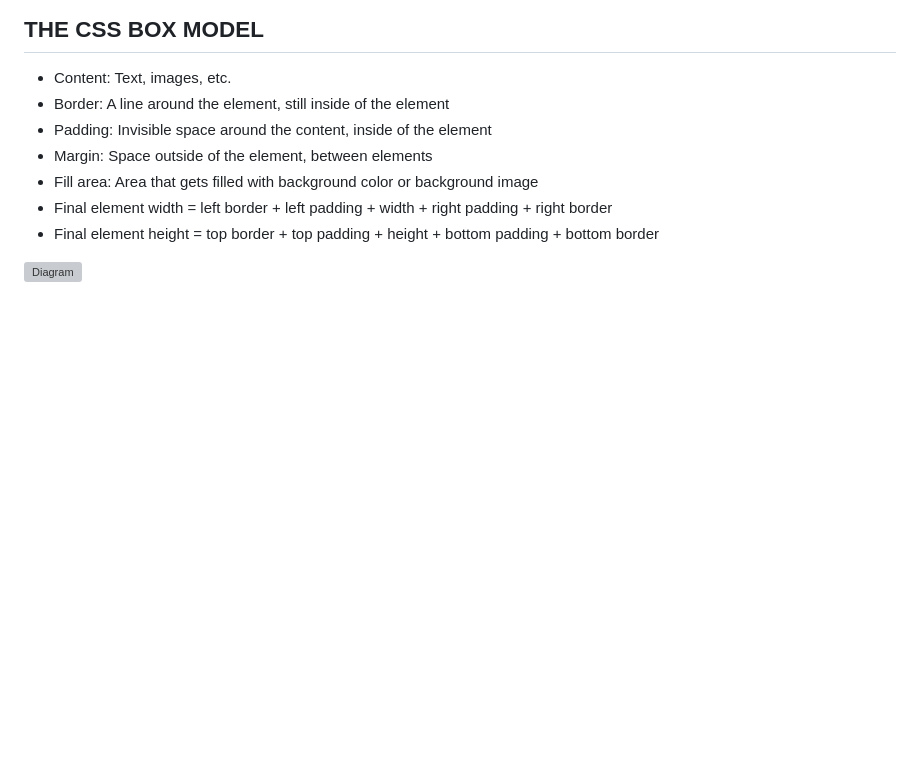
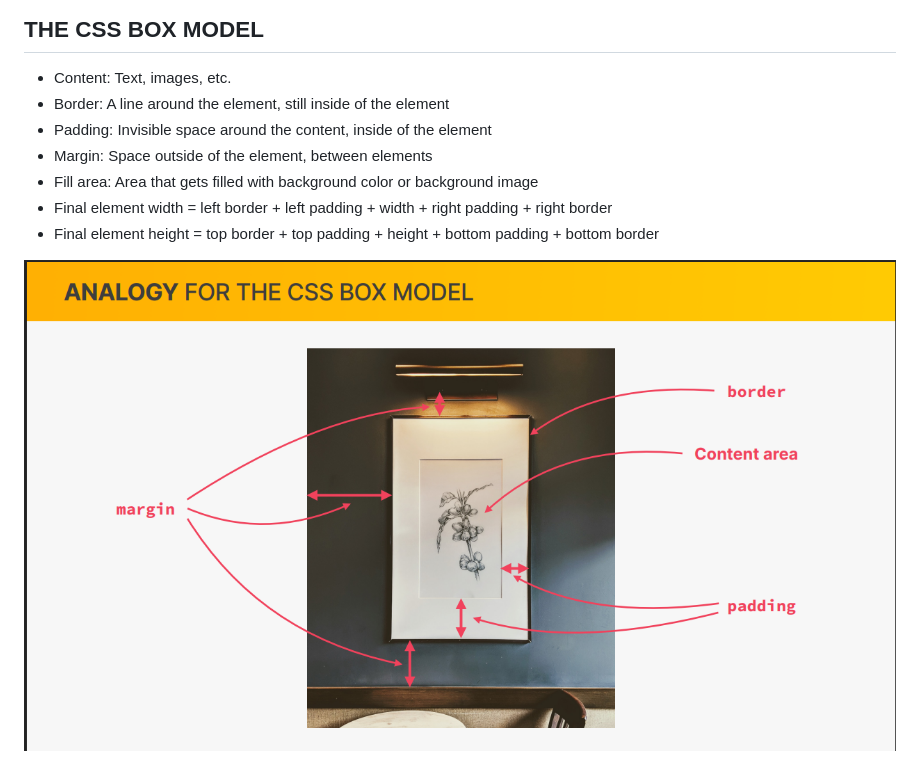
Before and after one commit to SonDA-22011995/udemy_css_course, a Markdown page: README.md, the part around the change. Rendered like a GitHub page; blank space fills up the shorter version; grey boxes are pictures that could not be loaded.

```diff
--- a/README.md
+++ b/README.md
@@ -645,4 +645,4 @@ el {
 - Final element width = left border + left padding + width + right padding + right border
 - Final element height = top border + top padding + height + bottom padding + bottom border
 
-![Diagram](.static/image/lecture_0001.png)
+![Diagram](./static/image/lecture_0001.png)
```
